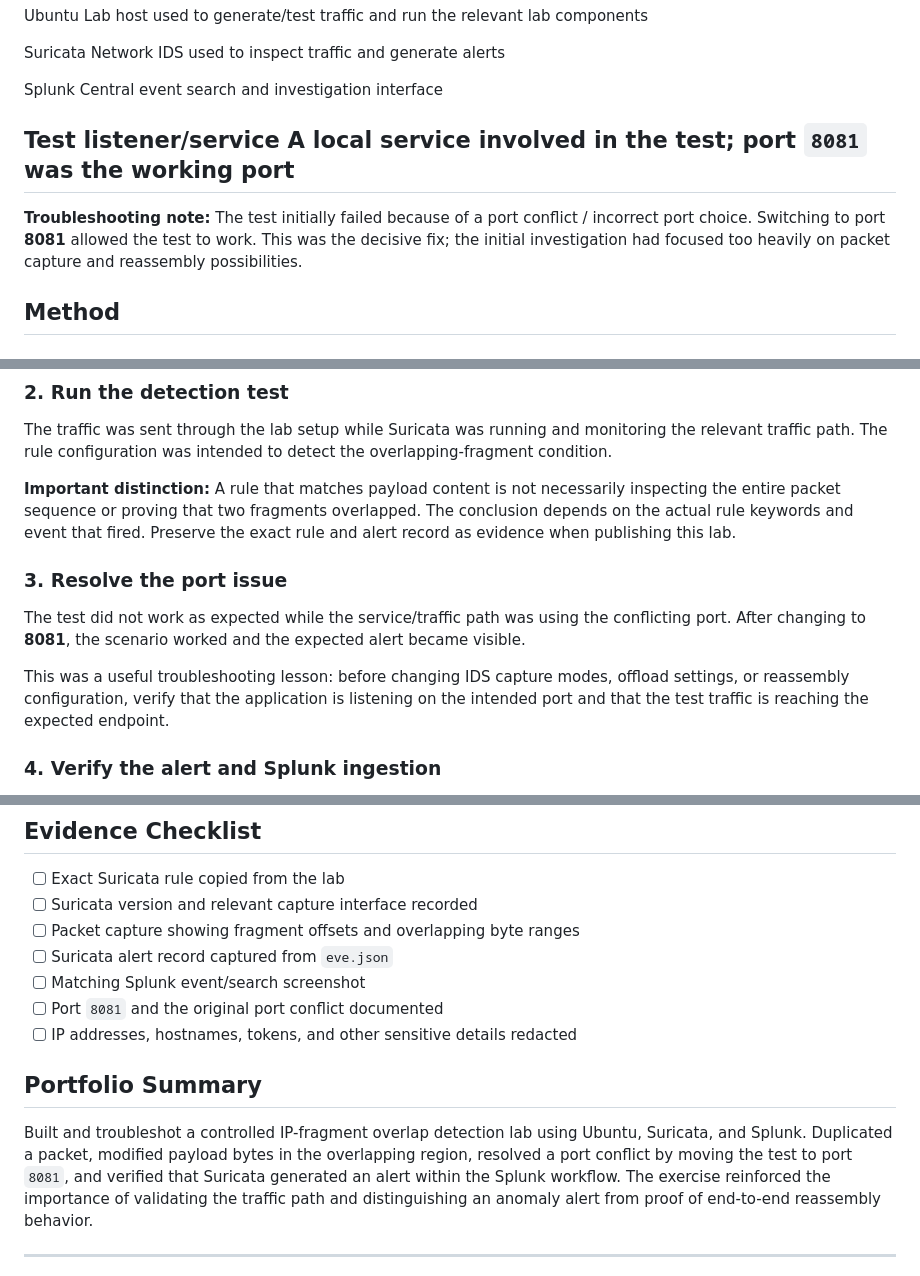
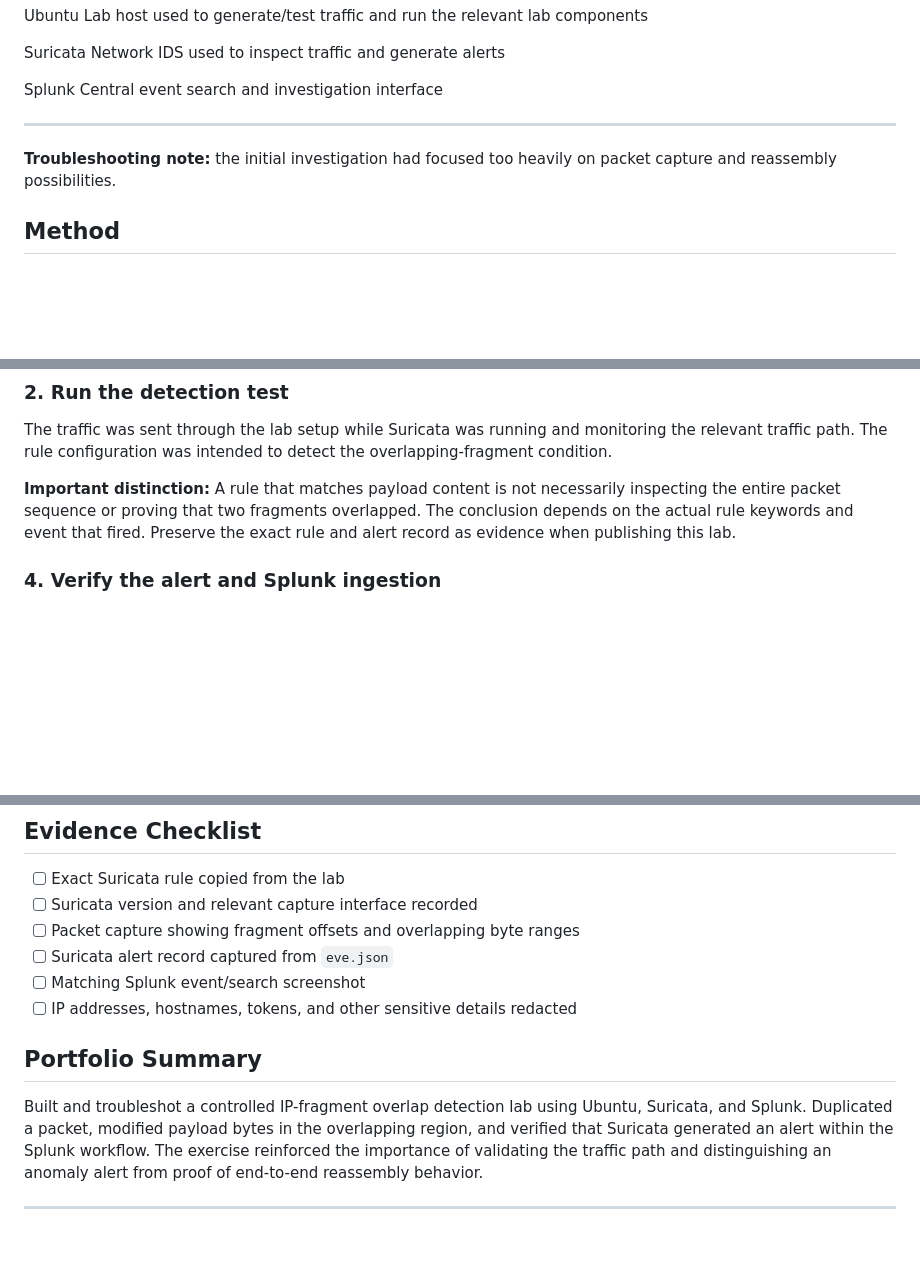
Before and after one commit to ShDr/shdr.github.io, a Markdown page: posts/suricata-ip-fragment-overlap-lab-eng.md, 3 parts joined by grey strips. Rendered like a GitHub page; blank space fills up the shorter version.

Commit message:
Refine troubleshooting notes and clarify port issue
Updated troubleshooting notes and removed redundant port issue section. Emphasized the importance of verifying application ports before changing IDS settings.

```diff
--- a/posts/suricata-ip-fragment-overlap-lab-eng.md
+++ b/posts/suricata-ip-fragment-overlap-lab-eng.md
@@ -45,14 +45,10 @@ detecting a fragmentation anomaly and detecting a malicious payload.
   Splunk                              Central event search and
                                       investigation interface
 
-  Test listener/service               A local service involved in the
-                                      test; port `8081` was the working
-                                      port
+
   -----------------------------------------------------------------------
 
-**Troubleshooting note:** The test initially failed because of a port
-conflict / incorrect port choice. Switching to port **8081** allowed the
-test to work. This was the decisive fix; the initial investigation had
+**Troubleshooting note:**  the initial investigation had
 focused too heavily on packet capture and reassembly possibilities.
 
 ## Method
@@ -85,16 +81,6 @@ fragments overlapped. The conclusion depends on the actual rule keywords
 and event that fired. Preserve the exact rule and alert record as
 evidence when publishing this lab.
 
-### 3. Resolve the port issue
-
-The test did not work as expected while the service/traffic path was
-using the conflicting port. After changing to **8081**, the scenario
-worked and the expected alert became visible.
-
-This was a useful troubleshooting lesson: before changing IDS capture
-modes, offload settings, or reassembly configuration, verify that the
-application is listening on the intended port and that the test traffic
-is reaching the expected endpoint.
 
 ### 4. Verify the alert and Splunk ingestion
 
@@ -156,7 +142,6 @@ specific Suricata version and target operating system.
     ranges
 -   [ ] Suricata alert record captured from `eve.json`
 -   [ ] Matching Splunk event/search screenshot
--   [ ] Port `8081` and the original port conflict documented
 -   [ ] IP addresses, hostnames, tokens, and other sensitive details
     redacted
 
@@ -164,8 +149,7 @@ specific Suricata version and target operating system.
 
 Built and troubleshot a controlled IP-fragment overlap detection lab
 using Ubuntu, Suricata, and Splunk. Duplicated a packet, modified
-payload bytes in the overlapping region, resolved a port conflict by
-moving the test to port `8081`, and verified that Suricata generated an
+payload bytes in the overlapping region, and verified that Suricata generated an
 alert within the Splunk workflow. The exercise reinforced the importance
 of validating the traffic path and distinguishing an anomaly alert from
 proof of end-to-end reassembly behavior.
```
